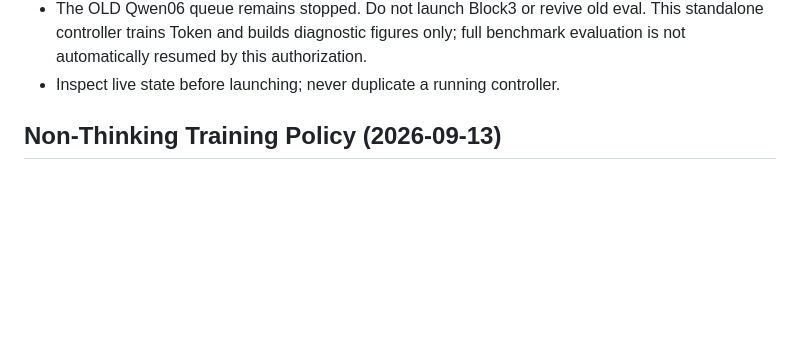
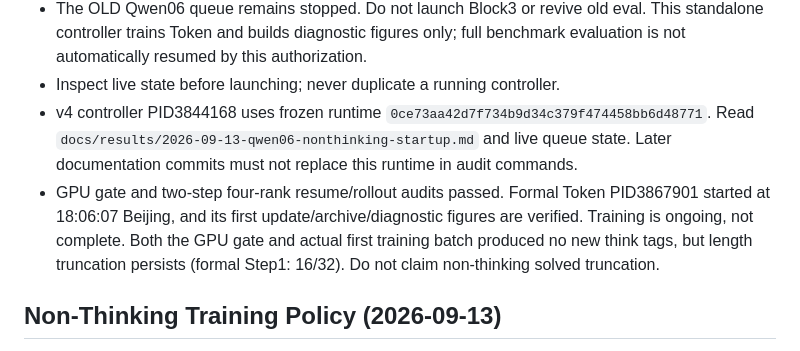
Before and after one commit to binichallein/opd, a Markdown page: AGENTS.md, the part around the change. Rendered like a GitHub page; blank space fills up the shorter version.

Commit message:
docs: record verified non-thinking Token training launch

```diff
--- a/AGENTS.md
+++ b/AGENTS.md
@@ -26,6 +26,15 @@ reproducibility, data safety, and clear experiment lineage.
   This standalone controller trains Token and builds diagnostic figures only;
   full benchmark evaluation is not automatically resumed by this authorization.
 - Inspect live state before launching; never duplicate a running controller.
+- v4 controller PID3844168 uses frozen runtime
+  `0ce73aa42d7f734b9d34c379f474458bb6d48771`. Read
+  `docs/results/2026-09-13-qwen06-nonthinking-startup.md` and live queue state.
+  Later documentation commits must not replace this runtime in audit commands.
+- GPU gate and two-step four-rank resume/rollout audits passed. Formal Token
+  PID3867901 started at 18:06:07 Beijing, and its first update/archive/diagnostic
+  figures are verified. Training is ongoing, not complete. Both the GPU gate and
+  actual first training batch produced no new think tags, but length truncation
+  persists (formal Step1: 16/32). Do not claim non-thinking solved truncation.
 
 ## Non-Thinking Training Policy (2026-09-13)
 
```
Also changed, not shown: docs/plans/2026-09-13-qwen06-nonthinking-token.md (+9 -7 lines), docs/results/2026-09-13-qwen06-nonthinking-startup.md (added, +110 -0 lines).
